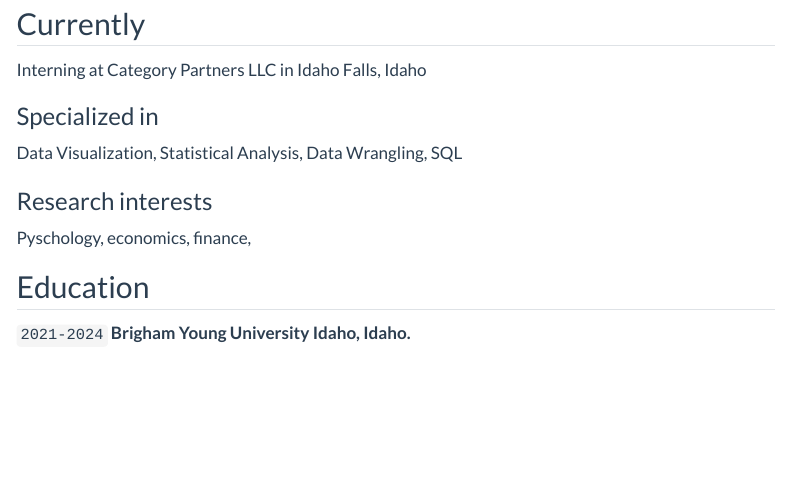
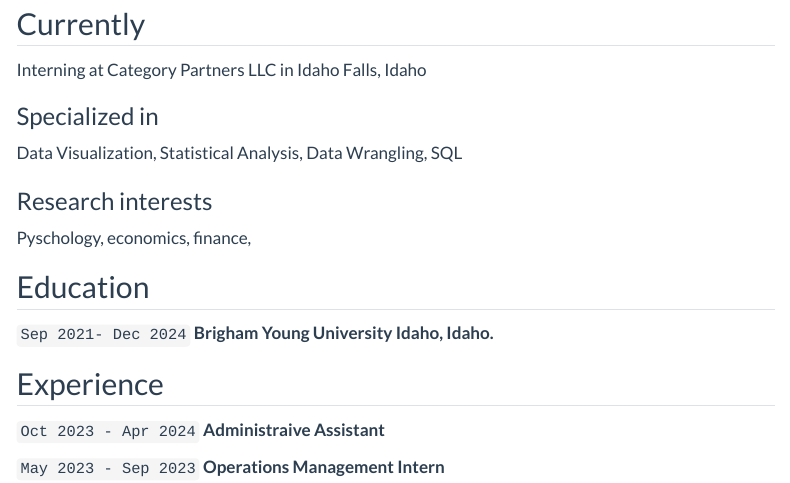
Before and after one commit to Kalob-DeVries/Kalob-DeVries.github.io, a Quarto document (resume.qmd): the page in a window 1100 px wide, from 210 px down. Rendered offline with R 4.5, knitr and Pandoc in place of Quarto, with nearby package versions; menus at the side of the page are left out.

Commit message:
Ok these are my additions

```diff
--- a/resume.qmd
+++ b/resume.qmd
@@ -26,8 +26,19 @@ Pyschology, economics, finance,
 
 ## Education
 
-`2021-2024`
+`Sep 2021- Dec 2024`
 __Brigham Young University Idaho, Idaho.__
+
+## Experience
+
+`Oct 2023 - Apr 2024`
+__Administraive Assistant__
+
+`May 2023 - Sep 2023`
+__Operations Management Intern__
+
+
+
 
 
 
```
